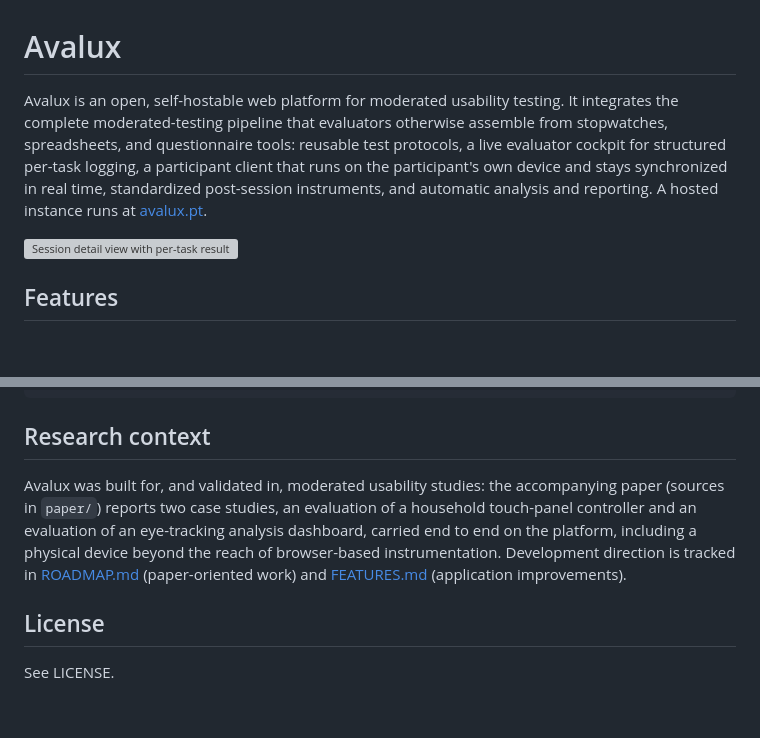
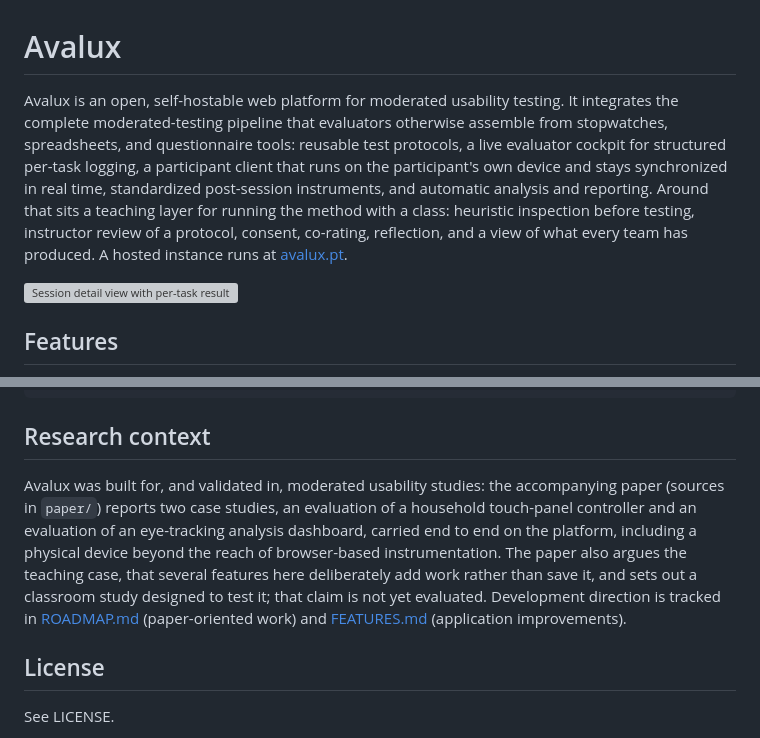
Before and after one commit to hugocorreia15/usertesting, a Markdown page: README.md, 2 parts joined by grey strips. Drawn GitHub-style; blank space fills up the shorter version; grey boxes are pictures that could not be loaded.

```diff
--- a/README.md
+++ b/README.md
@@ -1,6 +1,6 @@
 # Avalux
 
-Avalux is an open, self-hostable web platform for moderated usability testing. It integrates the complete moderated-testing pipeline that evaluators otherwise assemble from stopwatches, spreadsheets, and questionnaire tools: reusable test protocols, a live evaluator cockpit for structured per-task logging, a participant client that runs on the participant's own device and stays synchronized in real time, standardized post-session instruments, and automatic analysis and reporting. A hosted instance runs at [avalux.pt](https://avalux.pt).
+Avalux is an open, self-hostable web platform for moderated usability testing. It integrates the complete moderated-testing pipeline that evaluators otherwise assemble from stopwatches, spreadsheets, and questionnaire tools: reusable test protocols, a live evaluator cockpit for structured per-task logging, a participant client that runs on the participant's own device and stays synchronized in real time, standardized post-session instruments, and automatic analysis and reporting. Around that sits a teaching layer for running the method with a class: heuristic inspection before testing, instructor review of a protocol, consent, co-rating, reflection, and a view of what every team has produced. A hosted instance runs at [avalux.pt](https://avalux.pt).
 
 ![Session detail view with per-task results](public/help/06-session-detail.png)
 
@@ -100,7 +157,7 @@ public/help/    screenshots used by the in-app help page
 
 ## Research context
 
-Avalux was built for, and validated in, moderated usability studies: the accompanying paper (sources in `paper/`) reports two case studies, an evaluation of a household touch-panel controller and an evaluation of an eye-tracking analysis dashboard, carried end to end on the platform, including a physical device beyond the reach of browser-based instrumentation. Development direction is tracked in [ROADMAP.md](ROADMAP.md) (paper-oriented work) and [FEATURES.md](FEATURES.md) (application improvements).
+Avalux was built for, and validated in, moderated usability studies: the accompanying paper (sources in `paper/`) reports two case studies, an evaluation of a household touch-panel controller and an evaluation of an eye-tracking analysis dashboard, carried end to end on the platform, including a physical device beyond the reach of browser-based instrumentation. The paper also argues the teaching case, that several features here deliberately add work rather than save it, and sets out a classroom study designed to test it; that claim is not yet evaluated. Development direction is tracked in [ROADMAP.md](ROADMAP.md) (paper-oriented work) and [FEATURES.md](FEATURES.md) (application improvements).
 
 ## License
 
```
Also changed, not shown: other parts of README.md (+62 -5 lines).
